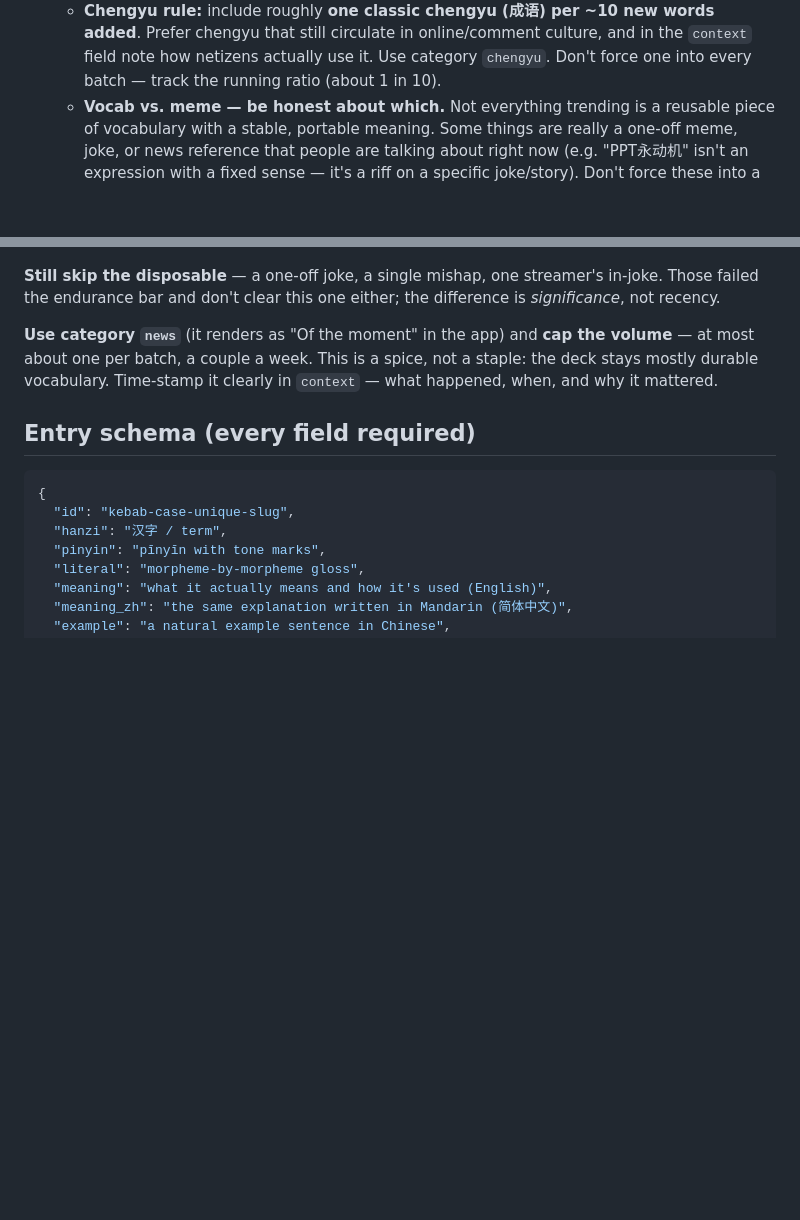
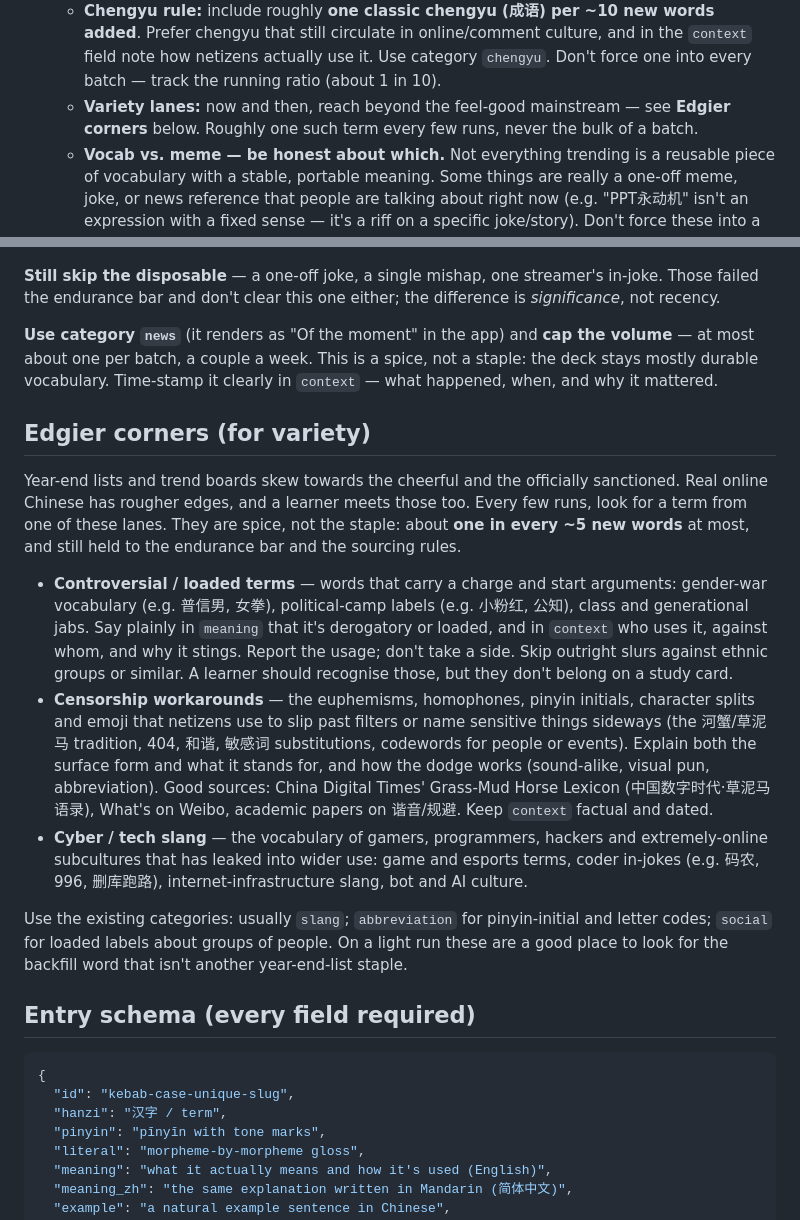
Before and after one commit to Edrits/vocab-app, a Markdown page: DAILY_FETCH.md, 2 parts joined by grey strips. Rendered like a GitHub page; blank space fills up the shorter version.

Commit message:
DAILY_FETCH: add an 'edgier corners' variety lane
Every few runs, look for a loaded/controversial term, a censorship
workaround (homophones, pinyin codes, euphemisms), or cyber/tech slang,
capped at roughly one in five new words and held to the usual bar.

Co-Authored-By: Claude Opus 5.5 <noreply@anthropic.com>
Claude-Session: https://claude.ai/code/session_01LF3e1r73KzHZHrhTpcLTur

````diff
--- a/DAILY_FETCH.md
+++ b/DAILY_FETCH.md
@@ -58,6 +58,8 @@ You only ever need the *keys*, via the commands below.
      Prefer chengyu that still circulate in online/comment culture, and in the `context`
      field note how netizens actually use it. Use category `chengyu`. Don't force one into
      every batch — track the running ratio (about 1 in 10).
+   - **Variety lanes:** now and then, reach beyond the feel-good mainstream — see **Edgier
+     corners** below. Roughly one such term every few runs, never the bulk of a batch.
    - **Vocab vs. meme — be honest about which.** Not everything trending is a reusable piece
      of vocabulary with a stable, portable meaning. Some things are really a one-off meme,
      joke, or news reference that people are talking about right now (e.g. "PPT永动机" isn't
@@ -171,6 +173,31 @@ the endurance bar and don't clear this one either; the difference is *significan
 one per batch, a couple a week. This is a spice, not a staple: the deck stays mostly durable vocabulary.
 Time-stamp it clearly in `context` — what happened, when, and why it mattered.
 
+## Edgier corners (for variety)
+Year-end lists and trend boards skew towards the cheerful and the officially sanctioned. Real
+online Chinese has rougher edges, and a learner meets those too. Every few runs, look for a term
+from one of these lanes. They are spice, not the staple: about **one in every ~5 new words**
+at most, and still held to the endurance bar and the sourcing rules.
+
+- **Controversial / loaded terms** — words that carry a charge and start arguments: gender-war
+  vocabulary (e.g. 普信男, 女拳), political-camp labels (e.g. 小粉红, 公知), class and generational
+  jabs. Say plainly in `meaning` that it's derogatory or loaded, and in `context` who uses it,
+  against whom, and why it stings. Report the usage; don't take a side. Skip outright slurs against
+  ethnic groups or similar. A learner should recognise those, but they don't belong on a study card.
+- **Censorship workarounds** — the euphemisms, homophones, pinyin initials, character splits and
+  emoji that netizens use to slip past filters or name sensitive things sideways (the 河蟹/草泥马
+  tradition, 404, 和谐, 敏感词 substitutions, codewords for people or events). Explain both the
+  surface form and what it stands for, and how the dodge works (sound-alike, visual pun,
+  abbreviation). Good sources: China Digital Times' Grass-Mud Horse Lexicon (中国数字时代·草泥马
+  语录), What's on Weibo, academic papers on 谐音/规避. Keep `context` factual and dated.
+- **Cyber / tech slang** — the vocabulary of gamers, programmers, hackers and extremely-online
+  subcultures that has leaked into wider use: game and esports terms, coder in-jokes
+  (e.g. 码农, 996, 删库跑路), internet-infrastructure slang, bot and AI culture.
+
+Use the existing categories: usually `slang`; `abbreviation` for pinyin-initial and letter codes;
+`social` for loaded labels about groups of people. On a light run these are a good place to look
+for the backfill word that isn't another year-end-list staple.
+
 ## Entry schema (every field required)
 ```json
 {
````
